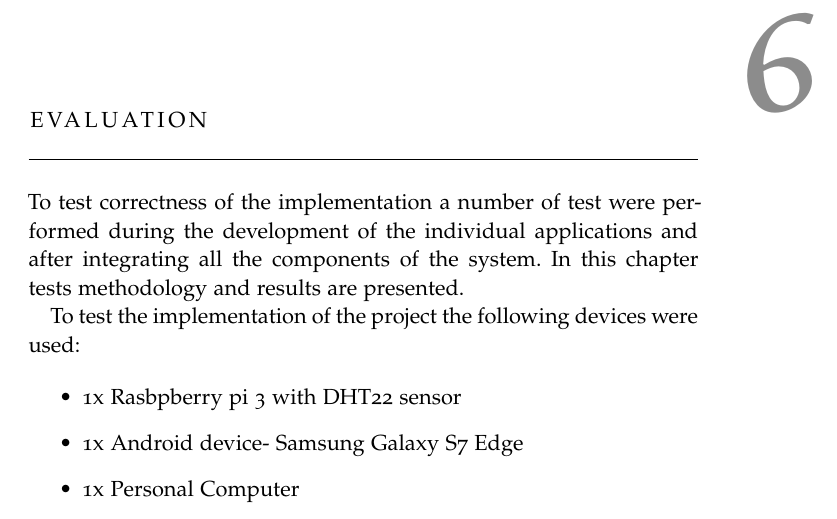
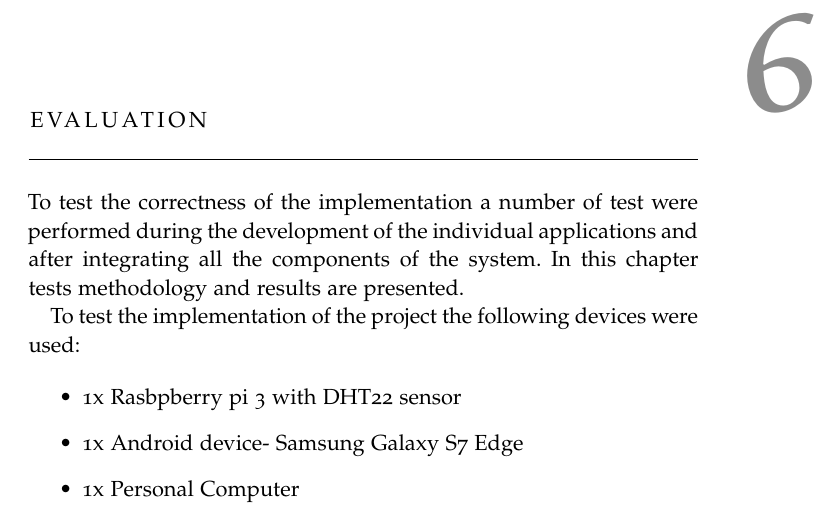
Before and after one commit to stefan-benjamin/proximity-container-alarm-system, a LaTeX thesis (doc/ClassicThesis.tex, which reads doc/Chapters/Chapter06-Evaluation.tex): part of page 31 of 38, cut so that both start at the same text. Compiled offline with pdfLaTeX; a missing font is replaced by an installed copy or a similar font.

Commit message:
Fix Evaluation chapter

```diff
--- a/doc/Chapters/Chapter06-Evaluation.tex
+++ b/doc/Chapters/Chapter06-Evaluation.tex
@@ -1,7 +1,7 @@
 \chapter{Evaluation}
 \label{cha:evaluation}
 
-To test correctness of the implementation a number of test were performed during the development of the individual applications and after integrating all the components of the system. In this chapter  tests methodology and results are presented.
+To test the correctness of the implementation a number of test were performed during the development of the individual applications and after integrating all the components of the system. In this chapter  tests methodology and results are presented.
 
 To test the implementation of the project the following devices were used:
 
```
